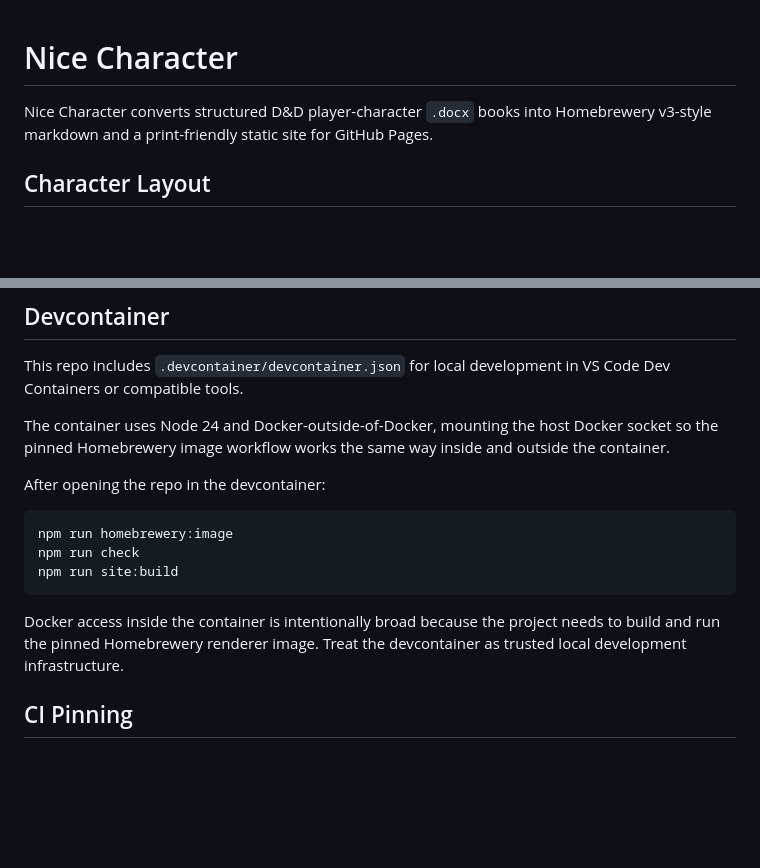
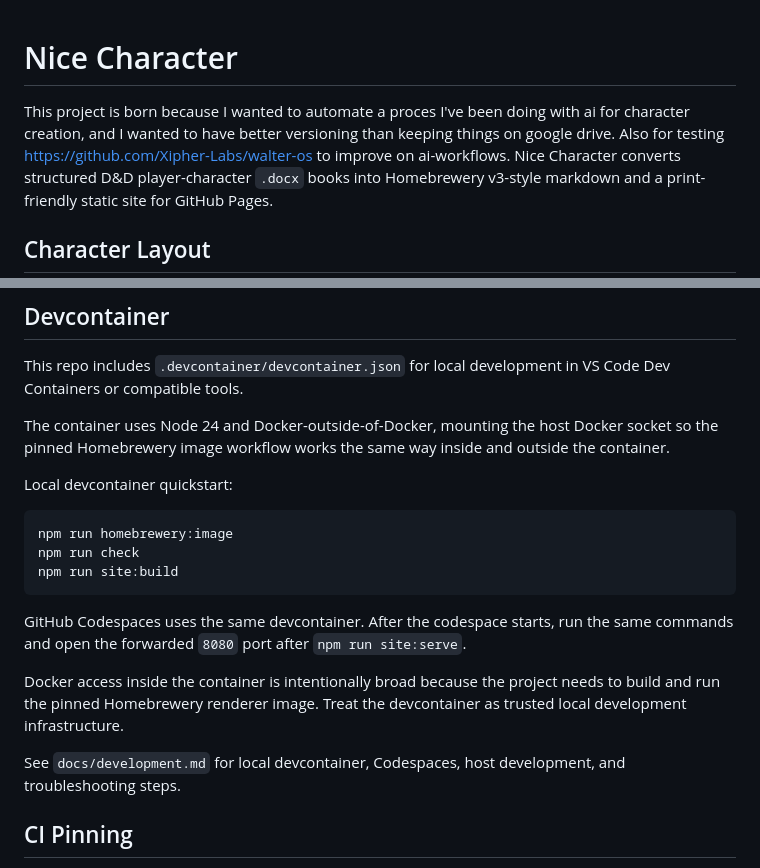
Before and after one commit to Juanito87/nice-character, a Markdown page: README.md, 2 parts joined by grey strips. Drawn GitHub-style; blank space fills up the shorter version.

````diff
--- a/README.md
+++ b/README.md
@@ -1,5 +1,6 @@
 # Nice Character
 
+This project is born because I wanted to automate a proces I've been doing with ai for character creation, and I wanted to have better versioning than keeping things on google drive. Also for testing <https://github.com/Xipher-Labs/walter-os> to improve on ai-workflows.
 Nice Character converts structured D&D player-character `.docx` books into Homebrewery v3-style markdown and a print-friendly static site for GitHub Pages.
 
 ## Character Layout
@@ -95,7 +96,7 @@ This repo includes `.devcontainer/devcontainer.json` for local development in VS
 
 The container uses Node 24 and Docker-outside-of-Docker, mounting the host Docker socket so the pinned Homebrewery image workflow works the same way inside and outside the container.
 
-After opening the repo in the devcontainer:
+Local devcontainer quickstart:
 
 ```bash
 npm run homebrewery:image
@@ -103,7 +104,11 @@ npm run check
 npm run site:build
 ```
 
+GitHub Codespaces uses the same devcontainer. After the codespace starts, run the same commands and open the forwarded `8080` port after `npm run site:serve`.
+
 Docker access inside the container is intentionally broad because the project needs to build and run the pinned Homebrewery renderer image. Treat the devcontainer as trusted local development infrastructure.
+
+See `docs/development.md` for local devcontainer, Codespaces, host development, and troubleshooting steps.
 
 ## CI Pinning
 
````
Also changed, not shown: docs/development.md (added, +124 -0 lines).
